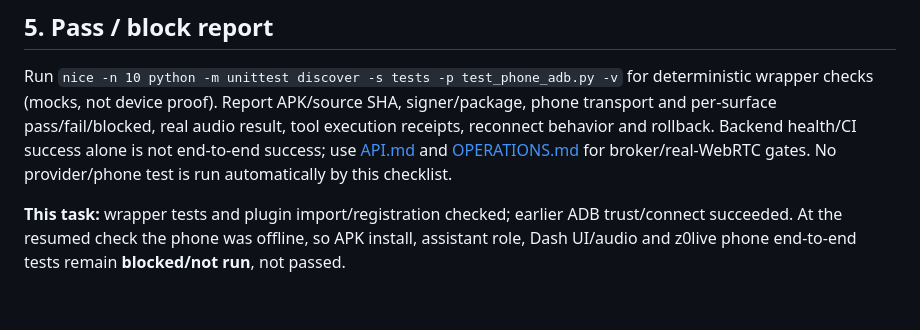
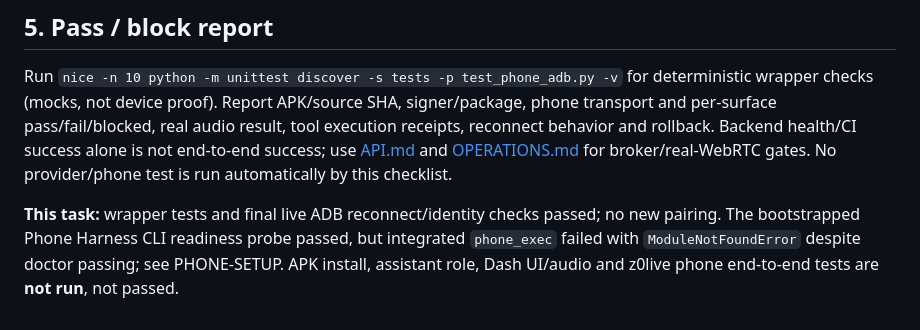
Before and after one commit to kvnloo/z0live, a Markdown page: docs/TESTING.md, the part around the change. Rendered like a GitHub page.

```diff
--- a/docs/TESTING.md
+++ b/docs/TESTING.md
@@ -75,6 +75,7 @@ pass/fail/blocked, real audio result, tool execution receipts, reconnect behavio
 health/CI success alone is not end-to-end success; use [API.md](API.md) and [OPERATIONS.md](OPERATIONS.md)
 for broker/real-WebRTC gates. No provider/phone test is run automatically by this checklist.
 
-**This task:** wrapper tests and plugin import/registration checked; earlier ADB trust/connect succeeded.
-At the resumed check the phone was offline, so APK install, assistant role, Dash UI/audio and z0live
-phone end-to-end tests remain **blocked/not run**, not passed.
+**This task:** wrapper tests and final live ADB reconnect/identity checks passed; no new pairing.
+The bootstrapped Phone Harness CLI readiness probe passed, but integrated `phone_exec` failed with
+`ModuleNotFoundError` despite doctor passing; see PHONE-SETUP. APK install, assistant role, Dash
+UI/audio and z0live phone end-to-end tests are **not run**, not passed.
```
Also changed, not shown: docs/PHONE-SETUP.md (+8 -4 lines).
